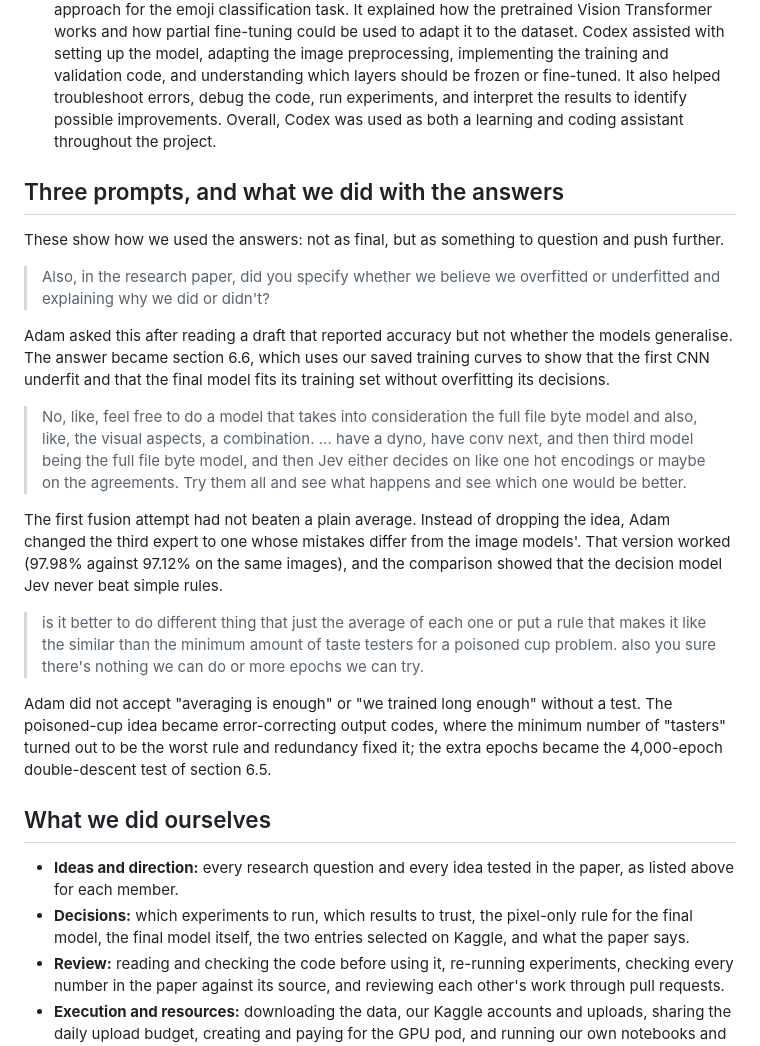
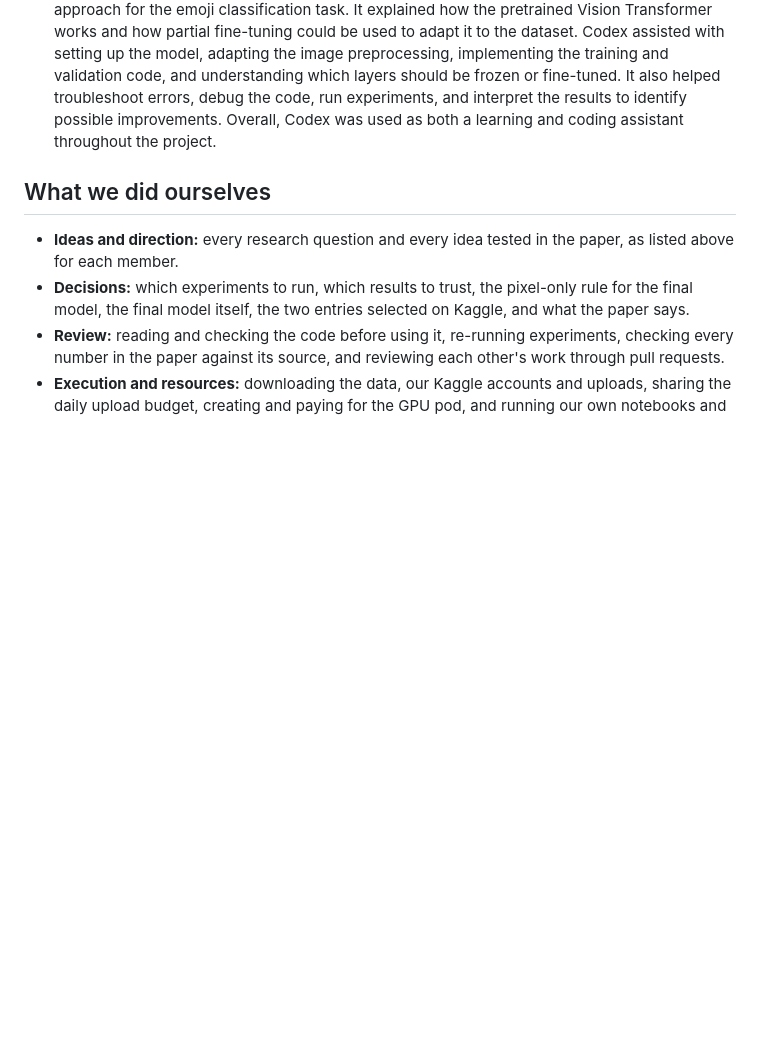
Before and after one commit to Azzbee/which-provider-drew-this-emoji, a Markdown page: codebase/AI_USAGE.md, the part around the change. GitHub-like rendering; blank space fills up the shorter version.

Commit message:
Refactor AI_USAGE.md
Removed sections. Streamlined the document by focusing on AI's contributions and the team's decisions.

```diff
--- a/codebase/AI_USAGE.md
+++ b/codebase/AI_USAGE.md
@@ -52,22 +52,6 @@ We used AI assistants (Claude from Anthropic, OpenAI ChatGPT and Codex) in three
 **How AI helped**
 - OpenAI Codex helped Lina with explaining the notebook and methods covered in class. It also helped her research and compare different approaches for the emoji classification task. Codex assisted in building and structuring the Jupyter notebooks, especially for the Extra Trees and ResNet18 + SVM models. It helped implement the methods, write and improve the code, fix errors, debug issues, and run the experiments. It also helped Lina explore DINOv2 as another approach for the emoji classification task. It explained how the pretrained Vision Transformer works and how partial fine-tuning could be used to adapt it to the dataset. Codex assisted with setting up the model, adapting the image preprocessing, implementing the training and validation code, and understanding which layers should be frozen or fine-tuned. It also helped troubleshoot errors, debug the code, run experiments, and interpret the results to identify possible improvements. Overall, Codex was used as both a learning and coding assistant throughout the project.
 
-## Three prompts, and what we did with the answers
-
-These show how we used the answers: not as final, but as something to question and push further.
-
-> Also, in the research paper, did you specify whether we believe we overfitted or underfitted and explaining why we did or didn't?
-
-Adam asked this after reading a draft that reported accuracy but not whether the models generalise. The answer became section 6.6, which uses our saved training curves to show that the first CNN underfit and that the final model fits its training set without overfitting its decisions.
-
-> No, like, feel free to do a model that takes into consideration the full file byte model and also, like, the visual aspects, a combination. … have a dyno, have conv next, and then third model being the full file byte model, and then Jev either decides on like one hot encodings or maybe on the agreements. Try them all and see what happens and see which one would be better.
-
-The first fusion attempt had not beaten a plain average. Instead of dropping the idea, Adam changed the third expert to one whose mistakes differ from the image models'. That version worked (97.98% against 97.12% on the same images), and the comparison showed that the decision model Jev never beat simple rules.
-
-> is it better to do different thing that just the average of each one or put a rule that makes it like the similar than the minimum amount of taste testers for a poisoned cup problem. also you sure there's nothing we can do or more epochs we can try.
-
-Adam did not accept "averaging is enough" or "we trained long enough" without a test. The poisoned-cup idea became error-correcting output codes, where the minimum number of "tasters" turned out to be the worst rule and redundancy fixed it; the extra epochs became the 4,000-epoch double-descent test of section 6.5.
-
 ## What we did ourselves
 
 - **Ideas and direction:** every research question and every idea tested in the paper, as listed above for each member.
```
